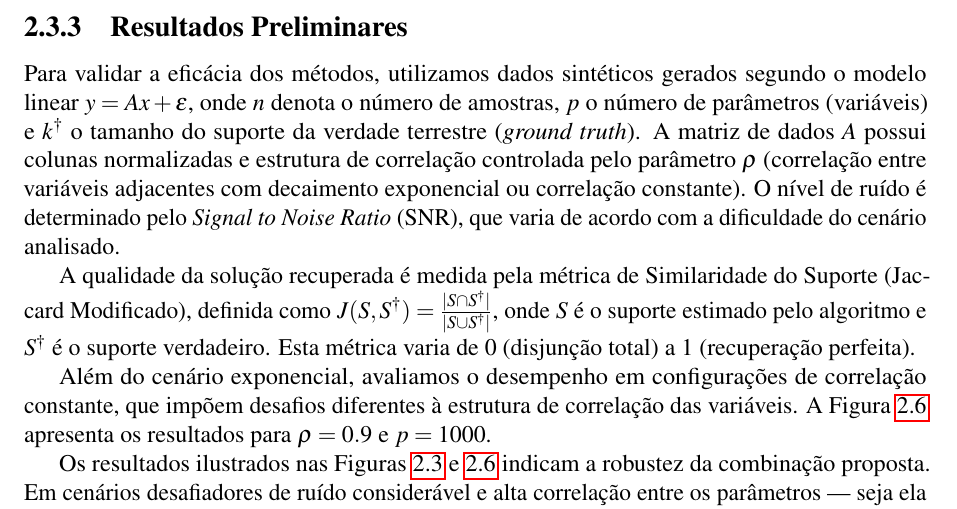
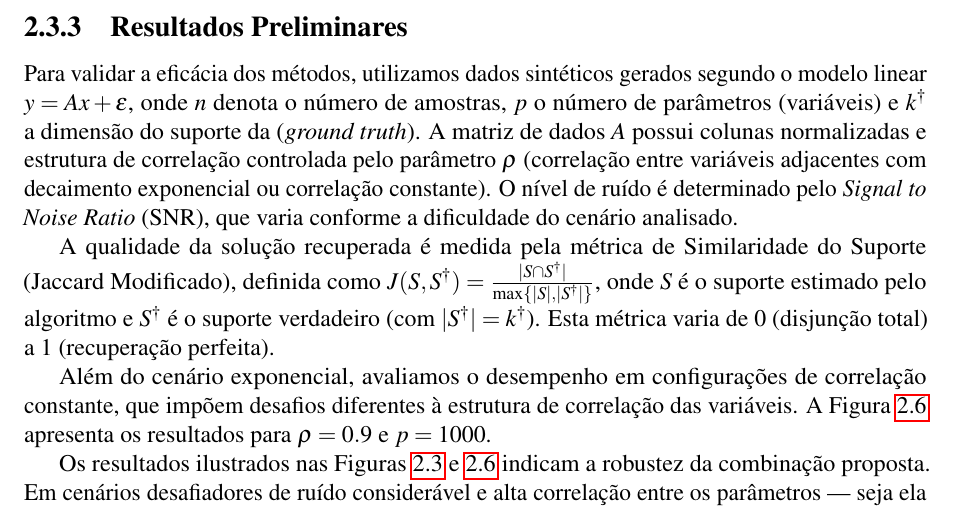
Before and after one commit to GBelemBarbosa/Relat-rio_FAPESP_Doutorado, a LaTeX document (principal.tex, which reads realizacoes.tex): part of page 9 of 14, cut so that both start at the same text. Compiled offline with pdfLaTeX.

Commit message:
Correct Jaccard formula definition

```diff
--- a/realizacoes.tex
+++ b/realizacoes.tex
@@ -61,9 +61,9 @@ Para algoritmos baseados em passos espectrais, como o NSPG e VMNSPG, a escala do
 Essa técnica é fundamental para a estratégia híbrida desenvolvida, que combina as forças de diferentes classes de algoritmos em dois estágios. Na fase global, utilizamos o Gradiente Proximal Espectral Não-Monótono (NSPG) para escapar de mínimos locais rasos e identificar rapidamente um suporte razoável. Na fase local subsequente, estratégias de \textit{Coordinate Partial Swap} (CPSI) garantem otimalidade combinatorial de ordem superior. Também testamos o uso das soluções do NSPG como ponto de partida para o \textit{Partially Greedy Cyclic Coordinate Descent} (PGCCD) \cite{fastselect}, gerando um método híbrido. O PGCCD converge rapidamente para um mínimo de alta precisão, refinando os coeficientes no suporte identificado, antes da busca por otimalidade combinatorial.
 
 \subsection{Resultados Preliminares}
-Para validar a eficácia dos métodos, utilizamos dados sintéticos gerados segundo o modelo linear $y = Ax + \epsilon$, onde $n$ denota o número de amostras, $p$ o número de parâmetros (variáveis) e $k^\dagger$ o tamanho do suporte da verdade terrestre (\textit{ground truth}). A matriz de dados $A$ possui colunas normalizadas e estrutura de correlação controlada pelo parâmetro $\rho$ (correlação entre variáveis adjacentes com decaimento exponencial ou correlação constante). O nível de ruído é determinado pelo \textit{Signal to Noise Ratio} (SNR), que varia de acordo com a dificuldade do cenário analisado.
+Para validar a eficácia dos métodos, utilizamos dados sintéticos gerados segundo o modelo linear $y = Ax + \epsilon$, onde $n$ denota o número de amostras, $p$ o número de parâmetros (variáveis) e $k^\dagger$ a dimensão do suporte da (\textit{ground truth}). A matriz de dados $A$ possui colunas normalizadas e estrutura de correlação controlada pelo parâmetro $\rho$ (correlação entre variáveis adjacentes com decaimento exponencial ou correlação constante). O nível de ruído é determinado pelo \textit{Signal to Noise Ratio} (SNR), que varia conforme a dificuldade do cenário analisado.
 
-A qualidade da solução recuperada é medida pela métrica de Similaridade do Suporte (Jaccard Modificado), definida como $J(S, S^\dagger) = \frac{|S \cap S^\dagger|}{|S \cup S^\dagger|}$, onde $S$ é o suporte estimado pelo algoritmo e $S^\dagger$ é o suporte verdadeiro. Esta métrica varia de 0 (disjunção total) a 1 (recuperação perfeita).
+A qualidade da solução recuperada é medida pela métrica de Similaridade do Suporte (Jaccard Modificado), definida como $J(S, S^\dagger) = \frac{|S \cap S^\dagger|}{\max\{|S|, |S^\dagger|\}}$, onde $S$ é o suporte estimado pelo algoritmo e $S^\dagger$ é o suporte verdadeiro (com $|S^\dagger|=k^\dagger$). Esta métrica varia de 0 (disjunção total) a 1 (recuperação perfeita).
 
 \begin{figure}[ht]
     \centering
```
